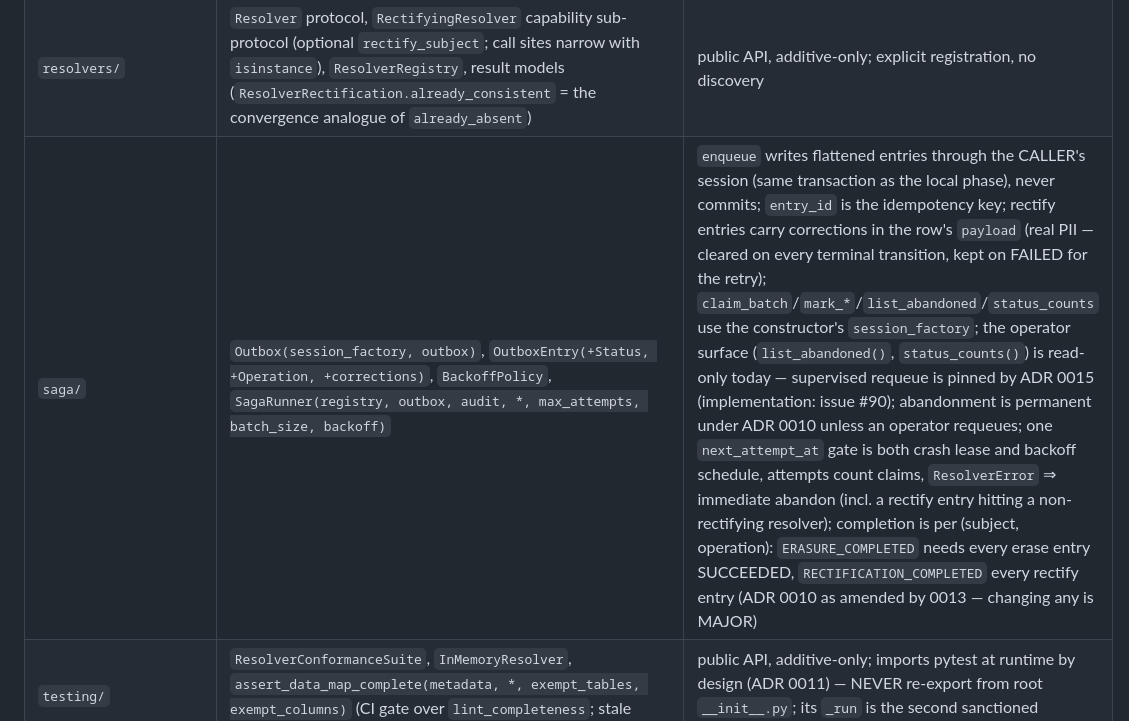
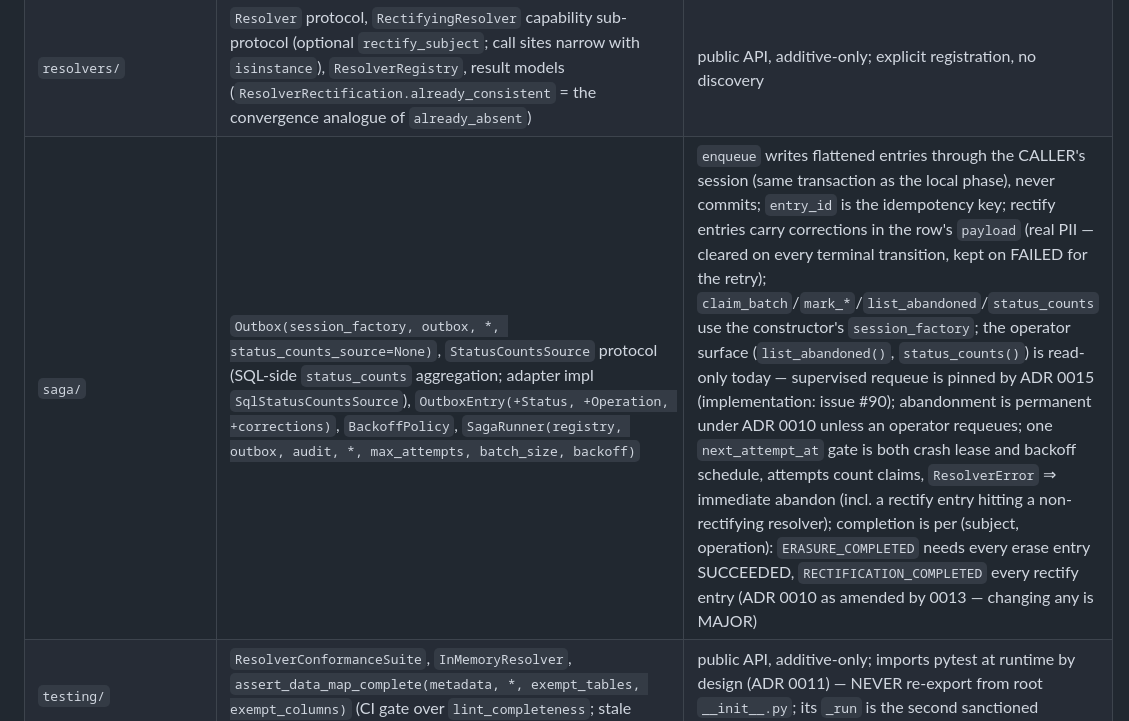
Before and after one commit to jaylann/effaced, a Markdown page: packages/effaced/CLAUDE.md, the part around the change. GitHub-like rendering.

Commit message:
docs(saga): note status_counts_source in package module map
Signed-off-by: Justin Lanfermann <Justin@Lanfermann.dev>

```diff
--- a/packages/effaced/CLAUDE.md
+++ b/packages/effaced/CLAUDE.md
@@ -20,7 +20,7 @@ Storage-agnostic core. **No module outside `adapters/` may import SQLAlchemy or
 | `audit/` | `AuditEvent(+Type)`, `AuditSink` protocol, `DatabaseAuditSink(session_factory, audit_events)` | append-only by construction; payloads are small scalars, never rich PII; the database sink commits each append in its own short transaction (ADR 0006); unreadable `event_type` on read ⇒ `AuditIntegrityError`, never skipped |
 | `rectification/` | `Rectifier(data_map, graph, registry, *, executor, outbox, audit_sink)`, `RectificationStep` (value-free — plans never carry PII), `RectificationResult`, `RectificationStepExecutor` protocol (value passed separately) | corrections are category-keyed `Correction` models (in `annotations/` — the outbox carries them at runtime); erasure strategy NEVER gates rectification (RETAIN/ANONYMIZE columns rewritten too); validation (empty/duplicate categories, unmatched ref kind) raises before any event; non-rectifying resolvers are skipped + recorded; audit payloads never carry values (ADR 0013 — changing any is MAJOR) |
 | `resolvers/` | `Resolver` protocol, `RectifyingResolver` capability sub-protocol (optional `rectify_subject`; call sites narrow with `isinstance`), `ResolverRegistry`, result models (`ResolverRectification.already_consistent` = the convergence analogue of `already_absent`) | public API, additive-only; explicit registration, no discovery |
-| `saga/` | `Outbox(session_factory, outbox)`, `OutboxEntry(+Status, +Operation, +corrections)`, `BackoffPolicy`, `SagaRunner(registry, outbox, audit, *, max_attempts, batch_size, backoff)` | `enqueue` writes flattened entries through the CALLER's session (same transaction as the local phase), never commits; `entry_id` is the idempotency key; rectify entries carry corrections in the row's `payload` (real PII — cleared on every terminal transition, kept on FAILED for the retry); `claim_batch`/`mark_*`/`list_abandoned`/`status_counts` use the constructor's `session_factory`; the operator surface (`list_abandoned()`, `status_counts()`) is read-only today — supervised requeue is pinned by ADR 0015 (implementation: issue #90); abandonment is permanent under ADR 0010 unless an operator requeues; one `next_attempt_at` gate is both crash lease and backoff schedule, attempts count claims, `ResolverError` ⇒ immediate abandon (incl. a rectify entry hitting a non-rectifying resolver); completion is per (subject, operation): `ERASURE_COMPLETED` needs every erase entry SUCCEEDED, `RECTIFICATION_COMPLETED` every rectify entry (ADR 0010 as amended by 0013 — changing any is MAJOR) |
+| `saga/` | `Outbox(session_factory, outbox, *, status_counts_source=None)`, `StatusCountsSource` protocol (SQL-side `status_counts` aggregation; adapter impl `SqlStatusCountsSource`), `OutboxEntry(+Status, +Operation, +corrections)`, `BackoffPolicy`, `SagaRunner(registry, outbox, audit, *, max_attempts, batch_size, backoff)` | `enqueue` writes flattened entries through the CALLER's session (same transaction as the local phase), never commits; `entry_id` is the idempotency key; rectify entries carry corrections in the row's `payload` (real PII — cleared on every terminal transition, kept on FAILED for the retry); `claim_batch`/`mark_*`/`list_abandoned`/`status_counts` use the constructor's `session_factory`; the operator surface (`list_abandoned()`, `status_counts()`) is read-only today — supervised requeue is pinned by ADR 0015 (implementation: issue #90); abandonment is permanent under ADR 0010 unless an operator requeues; one `next_attempt_at` gate is both crash lease and backoff schedule, attempts count claims, `ResolverError` ⇒ immediate abandon (incl. a rectify entry hitting a non-rectifying resolver); completion is per (subject, operation): `ERASURE_COMPLETED` needs every erase entry SUCCEEDED, `RECTIFICATION_COMPLETED` every rectify entry (ADR 0010 as amended by 0013 — changing any is MAJOR) |
 | `testing/` | `ResolverConformanceSuite`, `InMemoryResolver`, `assert_data_map_complete(metadata, *, exempt_tables, exempt_columns)` (CI gate over `lint_completeness`; stale exemptions fail) | public API, additive-only; imports pytest at runtime by design (ADR 0011) — NEVER re-export from root `__init__.py`; its `_run` is the second sanctioned `asyncio.run` bridge |
 
 `__init__.py` files: docstring + re-exports only. New public class ⇒ new file ⇒ re-export ⇒ add to root `__all__` (test_public_api guards it). Exception: `testing/` stays out of the root `__all__` so `import effaced` never pulls pytest.
```
